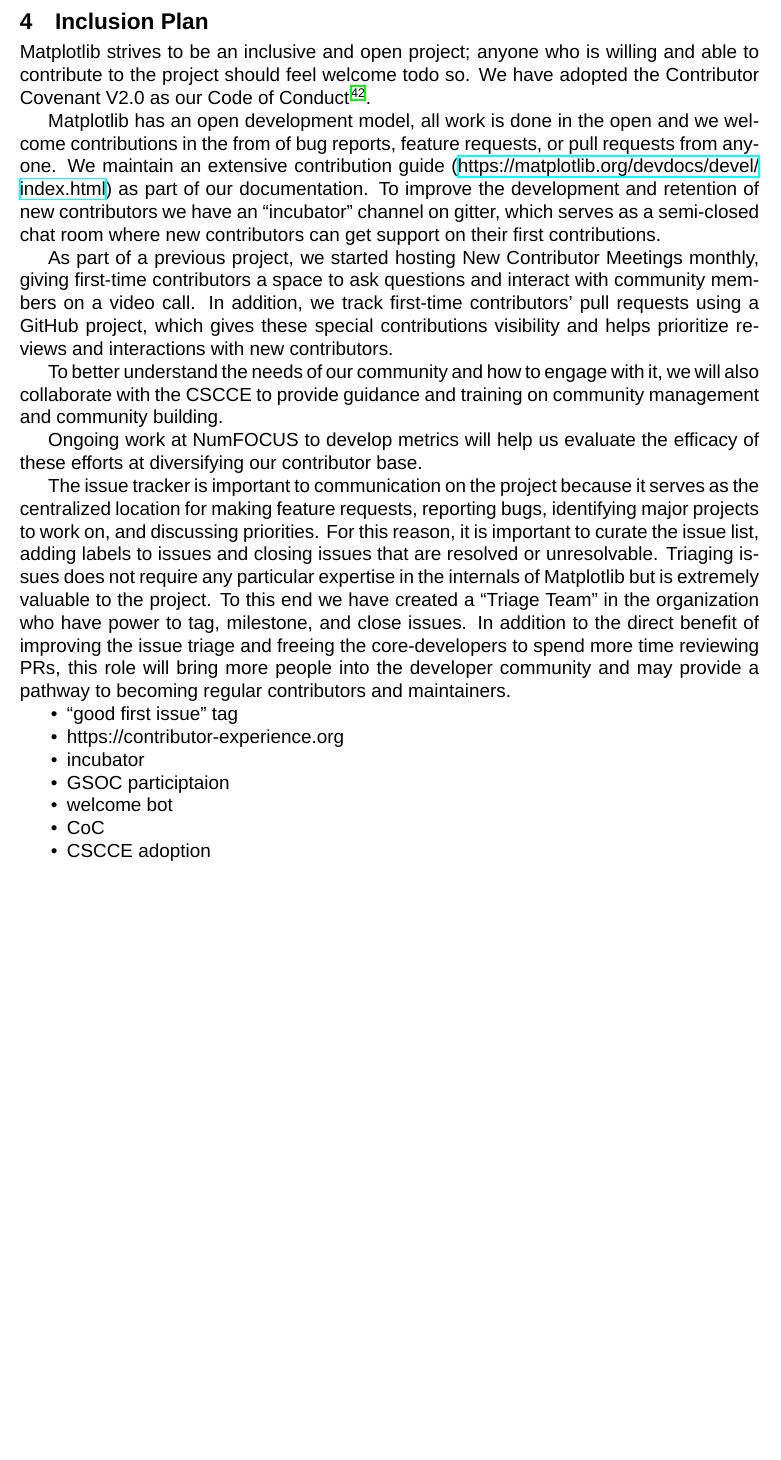
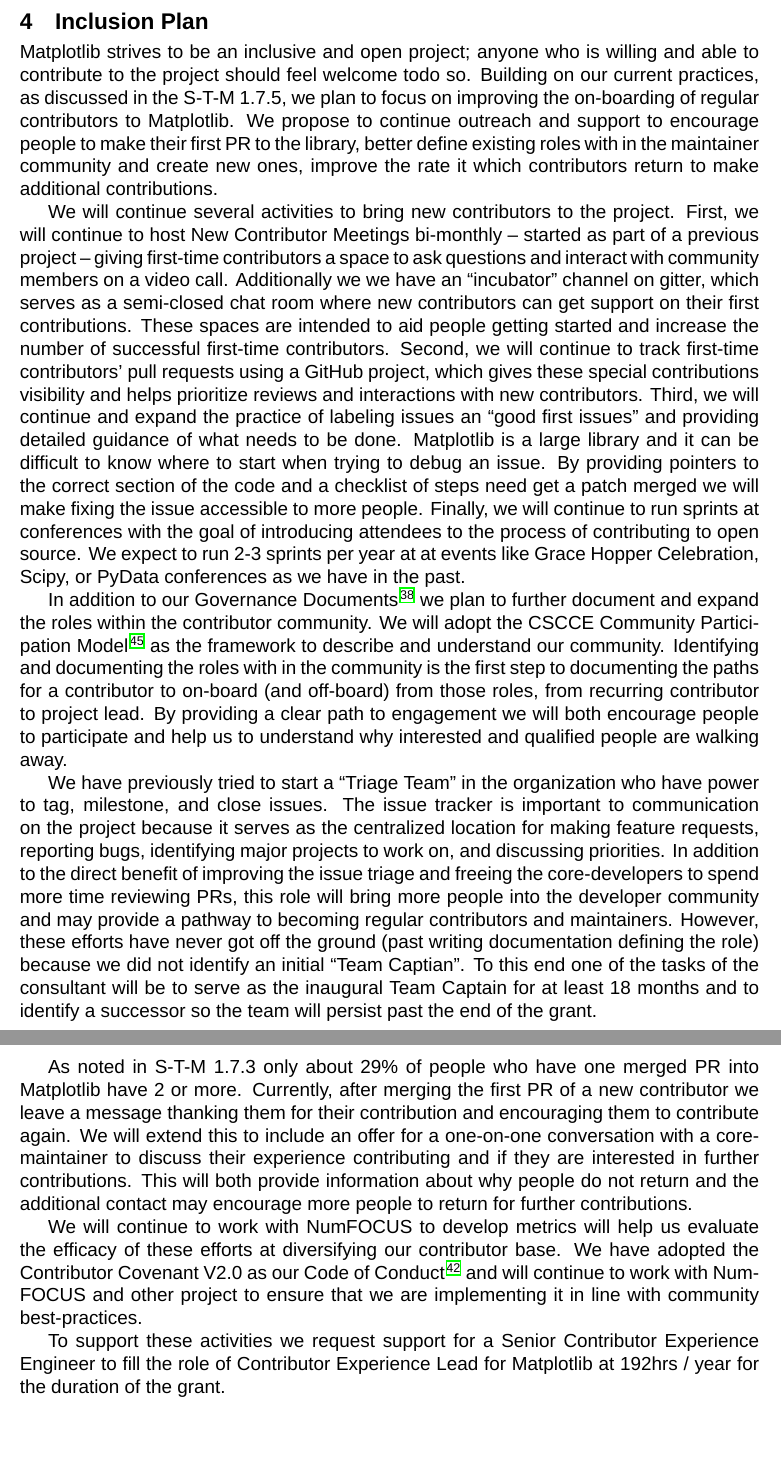
Before and after one commit to matplotlib/2024-NASA-ROSES-F7, a LaTeX document (proposal/mpl_cartopy.tex): part of page 24 of 37 before the commit and two parts of pages 24 and 25 of 38 after it, the two joined at a grey line, cut so that both start at the same text, the shorter picture padded with empty space. Compiled offline with XeLaTeX; a missing font is replaced by an installed copy or a similar font.

Commit message:
Extend inclusion plan

```diff
--- a/proposal/mpl_cartopy.tex
+++ b/proposal/mpl_cartopy.tex
@@ -1770,58 +1770,101 @@
 % progress report.
 
 Matplotlib strives to be an inclusive and open project; anyone who is willing
-and able to contribute to the project should feel welcome todo so. We have
-adopted the Contributor Covenant V2.0 as our Code of Conduct~\cite{CoC}.
-
-Matplotlib has an open development model, all work is done in the open and we
-welcome contributions in the from of bug reports, feature requests, or pull
-requests from anyone. We maintain an extensive contribution guide
-(\url{https://matplotlib.org/devdocs/devel/index.html}) as part of our
-documentation. To improve the development and retention of new contributors we
-have an ``incubator'' channel on gitter, which serves as a semi-closed chat
+and able to contribute to the project should feel welcome todo so.  Building on
+our current practices, as discussed in the S-T-M 1.7.5, we plan to focus
+on improving the on-boarding of regular contributors to Matplotlib.  We propose
+to continue outreach and support to encourage people to make their first PR to
+the library, better define existing roles with in the maintainer community and
+create new ones, improve the rate it which contributors return to make
+additional contributions.
+
+We will continue several activities to bring new contributors to the project.
+First, we will continue to host New Contributor Meetings bi-monthly -- started
+as part of a previous project -- giving first-time contributors a space to ask
+questions and interact with community members on a video call.  Additionally we
+we have an ``incubator'' channel on gitter, which serves as a semi-closed chat
 room where new contributors can get support on their first contributions.
-
-As part of a previous project, we started hosting New Contributor Meetings
-monthly, giving first-time contributors a space to ask questions and interact
-with community members on a video call. In addition, we track first-time
-contributors' pull requests using a GitHub project, which gives these special
-contributions visibility and helps prioritize reviews and interactions with new
-contributors.
-
-To better understand the needs of our community and how to engage with it, we
-will also collaborate with the CSCCE to provide guidance and training on
-community management and community building.
-
-Ongoing work at NumFOCUS to develop metrics will help us evaluate the efficacy
-of these efforts at diversifying our contributor base.
-
-% TODO rewrite
-The issue tracker is important to communication on the project because
-it serves as the centralized location for making feature requests,
-reporting bugs, identifying major projects to work on, and discussing
-priorities.  For this reason, it is important to curate the issue
-list, adding labels to issues and closing issues that are resolved or
-unresolvable. Triaging issues does not require any particular
-expertise in the internals of Matplotlib but is extremely valuable to
-the project.  To this end we have created a ``Triage Team'' in the
-organization who have power to tag, milestone, and close issues.  In
-addition to the direct benefit of improving the issue triage and
-freeing the core-developers to spend more time reviewing PRs, this
-role will bring more people into the developer community and may
-provide a pathway to becoming regular contributors and maintainers.
-
-
-  \begin{itemize}
-  \item  ``good first issue'' tag
-  \item https://contributor-experience.org
-  \item incubator
-  \item GSOC participtaion
-  \item welcome bot
-  \item CoC
-  \item CSCCE adoption
-  \end{itemize}
-
-
+These spaces are intended to aid people getting started and increase the number
+of successful first-time contributors.  Second, we will continue to track
+first-time contributors' pull requests using a GitHub project, which gives
+these special contributions visibility and helps prioritize reviews and
+interactions with new contributors. Third, we will continue and expand the
+practice of labeling issues an ``good first issues'' and providing detailed
+guidance of what needs to be done.  Matplotlib is a large library and it can be
+difficult to know where to start when trying to debug an issue.  By providing
+pointers to the correct section of the code and a checklist of steps need get a
+patch merged we will make fixing the issue accessible to more people.  Finally,
+we will continue to run sprints at conferences with the goal of introducing
+attendees to the process of contributing to open source.  We expect to run 2-3
+sprints per year at at events like Grace Hopper Celebration, Scipy, or PyData
+conferences as we have in the past.
+
+In addition to our Governance Documents~\cite{gov} we plan to further document
+and expand the roles within the contributor community.  We will adopt the CSCCE
+Community Participation Model~\cite{cscce:cpm} as the framework to describe and
+understand our community.  Identifying and documenting the roles with in the
+community is the first step to documenting the paths for a contributor to
+on-board (and off-board) from those roles, from recurring contributor to
+project lead.  By providing a clear path to engagement we will both encourage
+people to participate and help us to understand why interested and qualified
+people are walking away.
+
+We have previously tried to start a ``Triage Team'' in the organization who
+have power to tag, milestone, and close issues.  The issue tracker is important
+to communication on the project because it serves as the centralized location
+for making feature requests, reporting bugs, identifying major projects to work
+on, and discussing priorities.  In addition to the direct benefit of improving
+the issue triage and freeing the core-developers to spend more time reviewing
+PRs, this role will bring more people into the developer community and may
+provide a pathway to becoming regular contributors and maintainers.  However,
+these efforts have never got off the ground (past writing documentation
+defining the role) because we did not identify an initial ``Team Captian''.
+To this end one of the tasks of the consultant will be to serve as the inaugural
+Team Captain for at least 18 months and to identify a successor so the team will
+persist past the end of the grant.
+
+As noted in S-T-M 1.7.3 only about 29\% of people who have one merged
+PR into Matplotlib have 2 or more.  Currently, after merging the first PR of
+a new contributor we leave a message thanking them for their contribution and
+encouraging them to contribute again.  We will extend this to include an offer
+for a one-on-one conversation with a core-maintainer to discuss their experience
+contributing and if they are interested in further contributions.  This will
+both provide information about why people do not return and the additional contact
+may encourage more people to return for further contributions.
+%
+
+We will continue to work with NumFOCUS to develop metrics will help us evaluate
+the efficacy of these efforts at diversifying our contributor base.  We have
+adopted the Contributor Covenant V2.0 as our Code of Conduct~\cite{CoC} and
+will continue to work with NumFOCUS and other project to ensure that we are
+implementing it in line with community best-practices.
+
+% TODO get this in someplace?
+%   \item https://contributor-experience.org
+
+% TODO, get this in someplace?
+%   \item GSOC participtaion
+
+To support these activities we request support for a Senior Contributor
+Experience Engineer to fill the role of Contributor Experience Lead for
+Matplotlib at 192hrs / year for the duration of the grant.
+
+
+%   \begin{itemize}
+%   \item incubator
+
+%   \item welcome bot
+%   \item CoC
+%   \item CSCCE adoption
+%   \end{itemize}
+
+%  - Set up and maintain (for the grant period, whatever that is) a triage team
+%  for matplotlib
+%  - Complete the CSCCE training with the steering council (this means attending
+%  the sessions) and implementing appropriate parts of it to the matplotlib
+%  community
+%  - Improvements to the maintainer onboarding pipeline and a project lead
+%  succession plan.
 
 
 
```
Also changed, not shown: proposal/mpl_cartopy.bib (+8 -1 lines), proposal/mpl_cartopy.tex (32 more changed lines).
